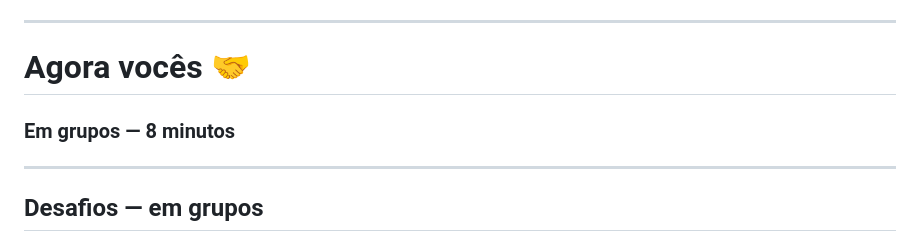
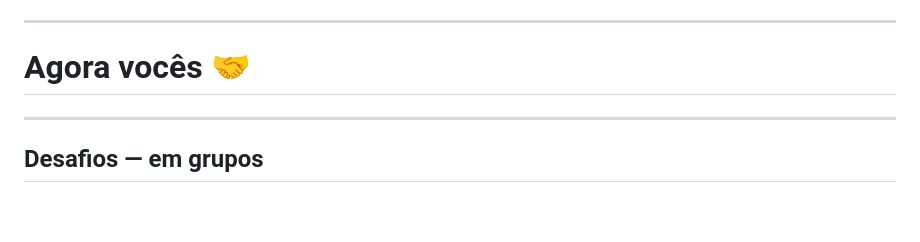
Before and after one commit to howardroatti/topicos-especiais-enade, a Markdown page: aulas/aulao-banco-de-dados.md, the part around the change. Drawn GitHub-style; blank space fills up the shorter version.

Commit message:
Aulao de BD: remove o subtitulo "Em grupos - 8 minutos" da secao Agora voces
Co-Authored-By: Claude Opus 4.8 <noreply@anthropic.com>
Claude-Session: https://claude.ai/code/session_01XKfDzmndbTXQ2xj1AM3kTV

```diff
--- a/aulas/aulao-banco-de-dados.md
+++ b/aulas/aulao-banco-de-dados.md
@@ -292,7 +292,6 @@ ORDER BY total DESC;                    -- 6º: ordena o resultado
 <!-- _class: secao -->
 
 # Agora vocês 🤝
-### Em grupos — 8 minutos
 
 ---
 
```
